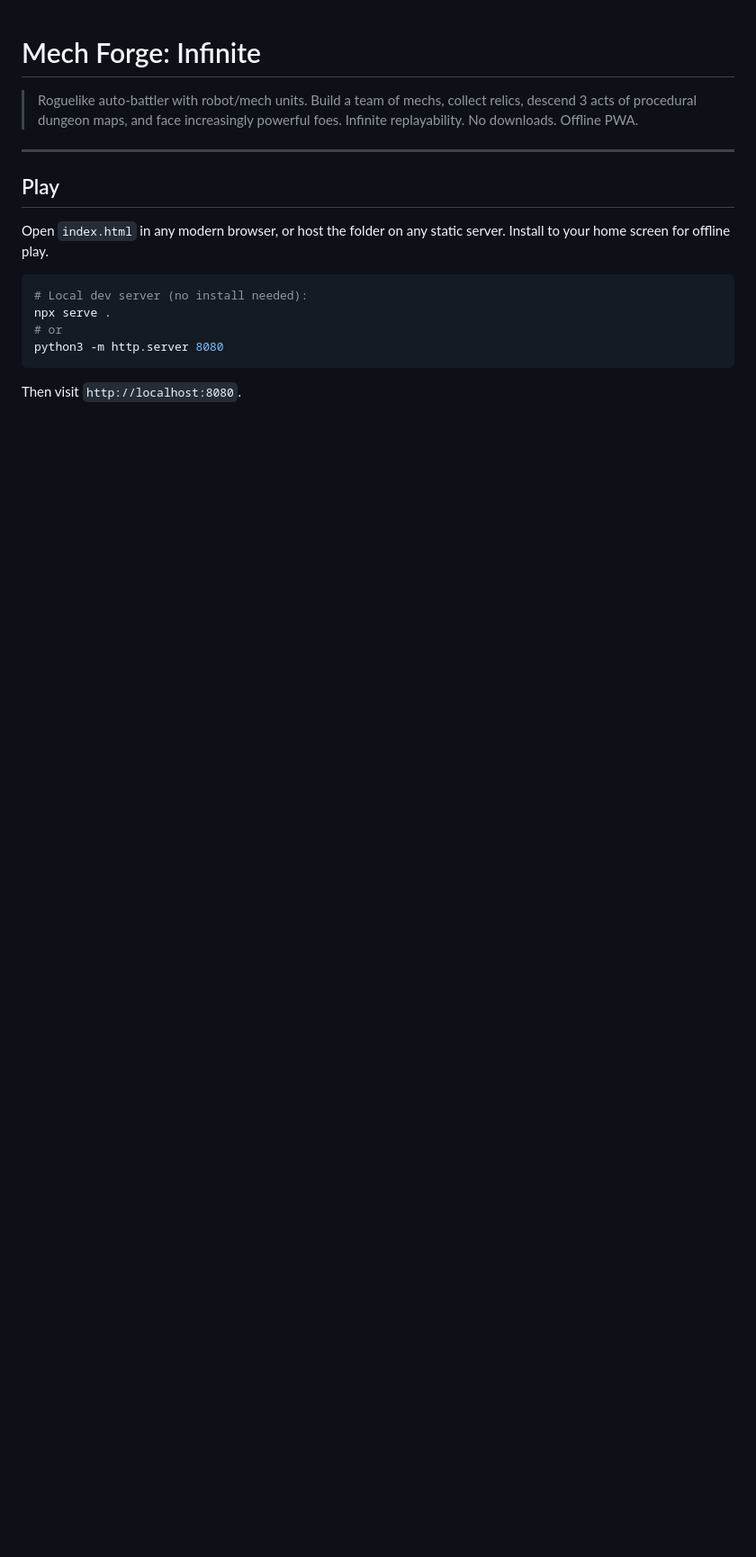
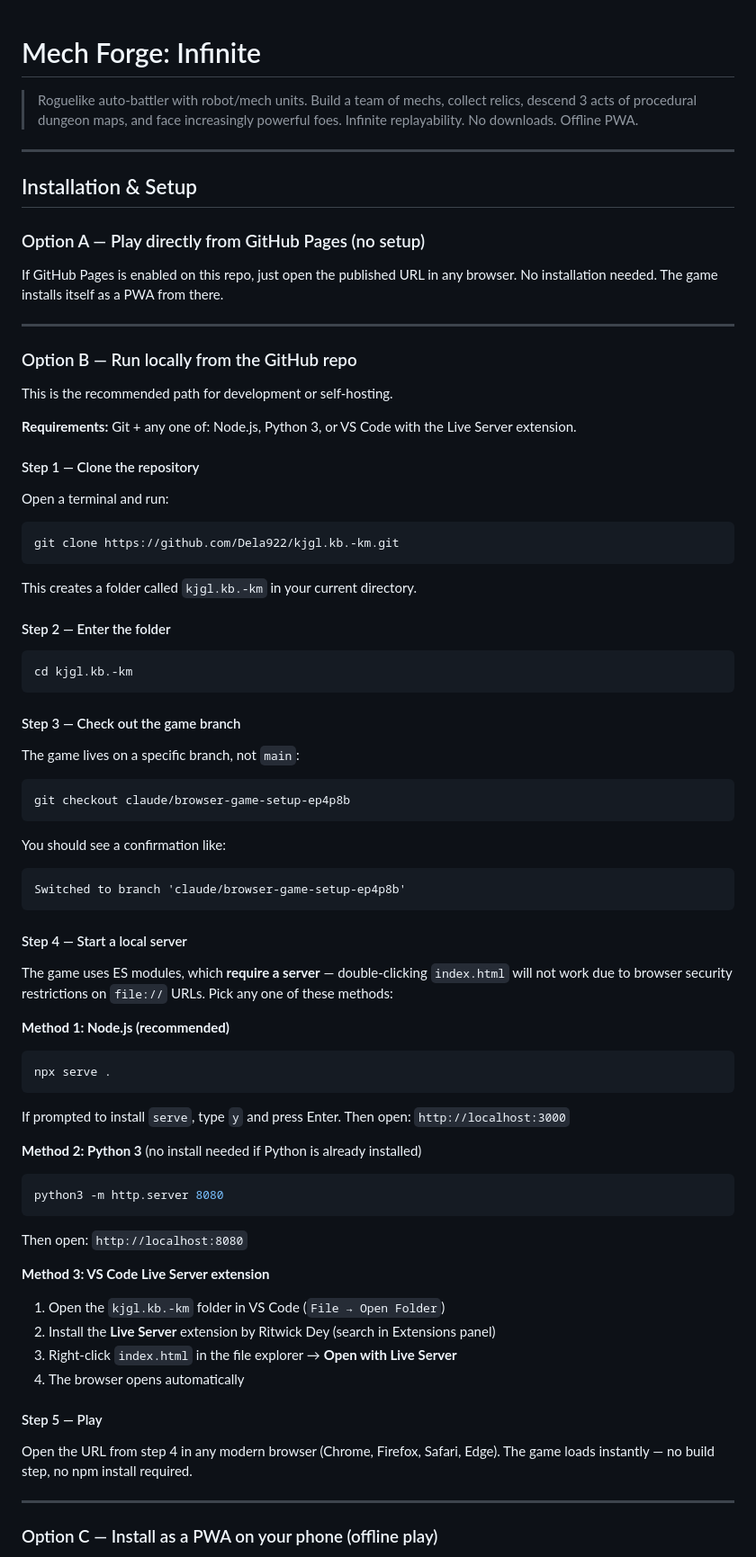
Before and after one commit to Dela922/kjgl.kb.-km, a Markdown page: README.md, the part around one of its changes. Shown at 90% size. Drawn GitHub-style; blank space fills up the shorter version.

Commit message:
docs: add detailed step-by-step installation guide to README
Covers: clone from GitHub, branch checkout, local server options
(Node/Python/VS Code), PWA install on Android/iOS/desktop, and
keeping the game updated via git pull.

Co-Authored-By: Claude Sonnet 4.6 <noreply@anthropic.com>
Claude-Session: https://claude.ai/code/session_01CLF6WATYsNGJ632FzKDBCR

````diff
--- a/README.md
+++ b/README.md
@@ -4,15 +4,76 @@
 
 ---
 
-## Play
+## Installation & Setup
 
-Open `index.html` in any modern browser, or host the folder on any static server. Install to your home screen for offline play.
+### Option A — Play directly from GitHub Pages (no setup)
+
+If GitHub Pages is enabled on this repo, just open the published URL in any browser. No installation needed. The game installs itself as a PWA from there.
+
+---
+
+### Option B — Run locally from the GitHub repo
+
+This is the recommended path for development or self-hosting.
+
+**Requirements:** Git + any one of: Node.js, Python 3, or VS Code with the Live Server extension.
+
+#### Step 1 — Clone the repository
+
+Open a terminal and run:
 
 ```bash
-# Local dev server (no install needed):
+git clone https://github.com/Dela922/kjgl.kb.-km.git
+```
+
+This creates a folder called `kjgl.kb.-km` in your current directory.
+
+#### Step 2 — Enter the folder
+
+```bash
+cd kjgl.kb.-km
+```
+
+#### Step 3 — Check out the game branch
+
+The game lives on a specific branch, not `main`:
+
+```bash
+git checkout claude/browser-game-setup-ep4p8b
+```
+
+You should see a confirmation like:
+```
+Switched to branch 'claude/browser-game-setup-ep4p8b'
+```
+
+#### Step 4 — Start a local server
+
+The game uses ES modules, which **require a server** — double-clicking `index.html` will not work due to browser security restrictions on `file://` URLs. Pick any one of these methods:
+
+**Method 1: Node.js (recommended)**
+```bash
 npx serve .
-# or
+```
+If prompted to install `serve`, type `y` and press Enter. Then open: `http://localhost:3000`
+
+**Method 2: Python 3** (no install needed if Python is already installed)
+```bash
 python3 -m http.server 8080
 ```
+Then open: `http://localhost:8080`
 
-Then visit `http://localhost:8080`.
+**Method 3: VS Code Live Server extension**
+1. Open the `kjgl.kb.-km` folder in VS Code (`File → Open Folder`)
+2. Install the **Live Server** extension by Ritwick Dey (search in Extensions panel)
+3. Right-click `index.html` in the file explorer → **Open with Live Server**
+4. The browser opens automatically
+
+#### Step 5 — Play
+
+Open the URL from step 4 in any modern browser (Chrome, Firefox, Safari, Edge). The game loads instantly — no build step, no npm install required.
+
+---
+
+### Option C — Install as a PWA on your phone (offline play)
+
````
Also changed, not shown: other parts of README.md (+36 -0 lines).
